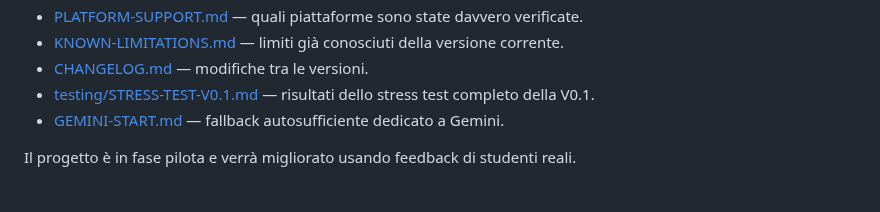
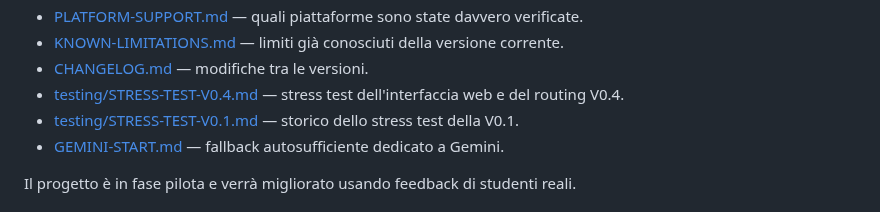
Before and after one commit to massimilianobanini/superosuperiori, a Markdown page: README.md, the part around the change. Rendered like a GitHub page.

Commit message:
Link V0.4 stress test from README

```diff
--- a/README.md
+++ b/README.md
@@ -119,7 +119,8 @@ La domanda importante è:
 - [PLATFORM-SUPPORT.md](PLATFORM-SUPPORT.md) — quali piattaforme sono state davvero verificate.
 - [KNOWN-LIMITATIONS.md](KNOWN-LIMITATIONS.md) — limiti già conosciuti della versione corrente.
 - [CHANGELOG.md](CHANGELOG.md) — modifiche tra le versioni.
-- [testing/STRESS-TEST-V0.1.md](testing/STRESS-TEST-V0.1.md) — risultati dello stress test completo della V0.1.
+- [testing/STRESS-TEST-V0.4.md](testing/STRESS-TEST-V0.4.md) — stress test dell'interfaccia web e del routing V0.4.
+- [testing/STRESS-TEST-V0.1.md](testing/STRESS-TEST-V0.1.md) — storico dello stress test della V0.1.
 - [GEMINI-START.md](GEMINI-START.md) — fallback autosufficiente dedicato a Gemini.
 
 Il progetto è in fase pilota e verrà migliorato usando feedback di studenti reali.
```
